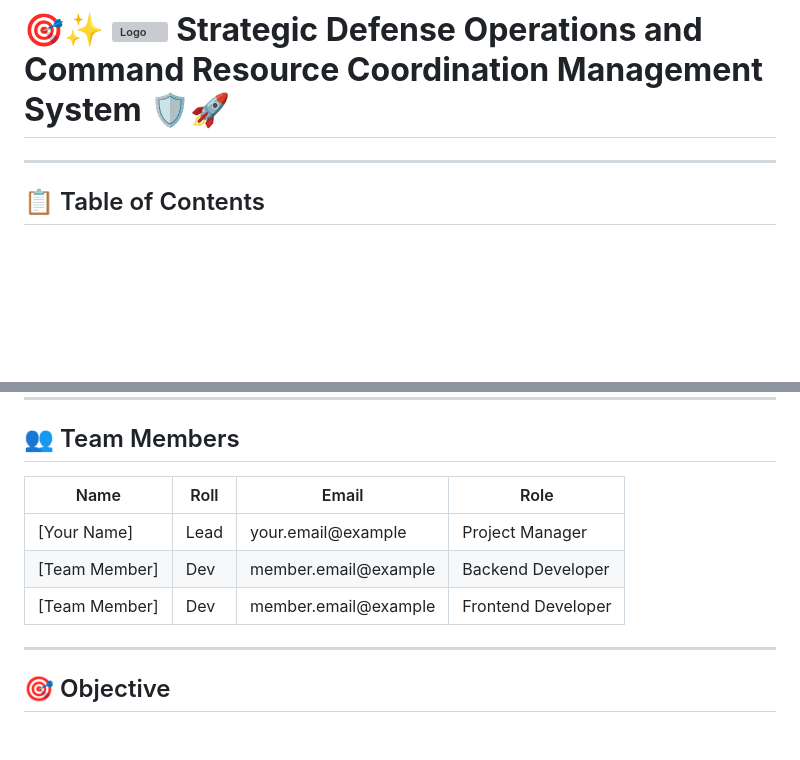
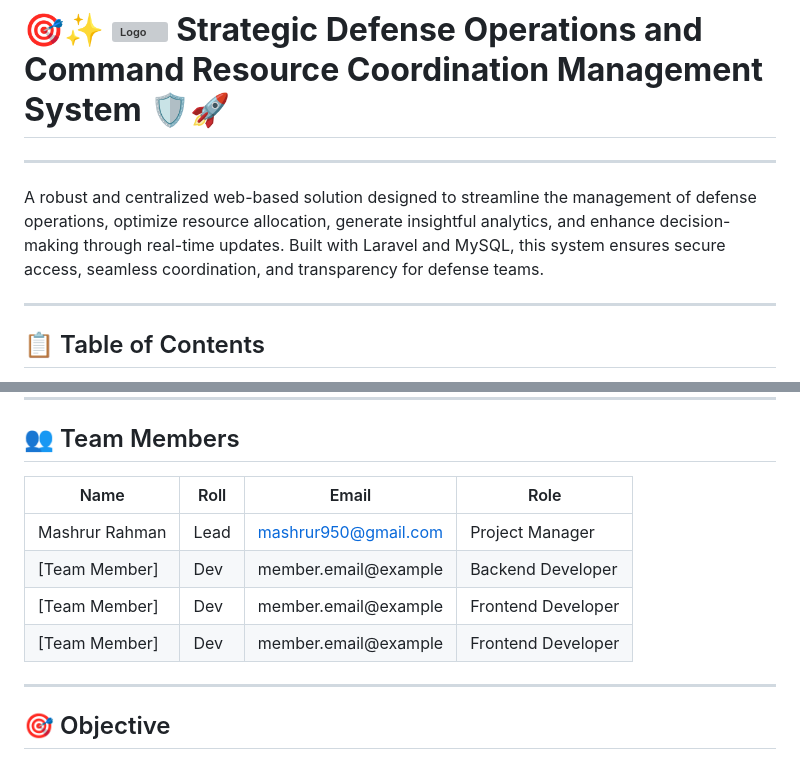
Before and after one commit to mashrur-rahman-fahim/StrategicDefenseOps, a Markdown page: README.md, 2 parts joined by grey strips. Drawn GitHub-style; blank space fills up the shorter version; grey boxes are pictures that could not be loaded.

```diff
--- a/README.md
+++ b/README.md
@@ -1,4 +1,8 @@
 # 🎯✨ ![Logo](path/to/logo.png) **Strategic Defense Operations and Command Resource Coordination Management System** 🛡️🚀
+
+---
+
+A robust and centralized web-based solution designed to streamline the management of defense operations, optimize resource allocation, generate insightful analytics, and enhance decision-making through real-time updates. Built with Laravel and MySQL, this system ensures secure access, seamless coordination, and transparency for defense teams.
 
 ---
 
@@ -23,11 +27,12 @@
 ---
 
 ## 👥 Team Members
-| Name           | Roll   | Email               | Role              |
-|----------------|--------|---------------------|-------------------|
-| [Your Name]    | Lead   | your.email@example  | Project Manager   |
-| [Team Member]  | Dev    | member.email@example| Backend Developer |
-| [Team Member]  | Dev    | member.email@example| Frontend Developer|
+| Name           | Roll   | Email                | Role              |
+|----------------|--------|----------------------|-------------------|
+| Mashrur Rahman | Lead   | mashrur950@gmail.com | Project Manager   |
+| [Team Member]  | Dev    | member.email@example | Backend Developer |
+| [Team Member]  | Dev    | member.email@example | Frontend Developer|
+| [Team Member]  | Dev    | member.email@example | Frontend Developer|
 
 ---
 
```
